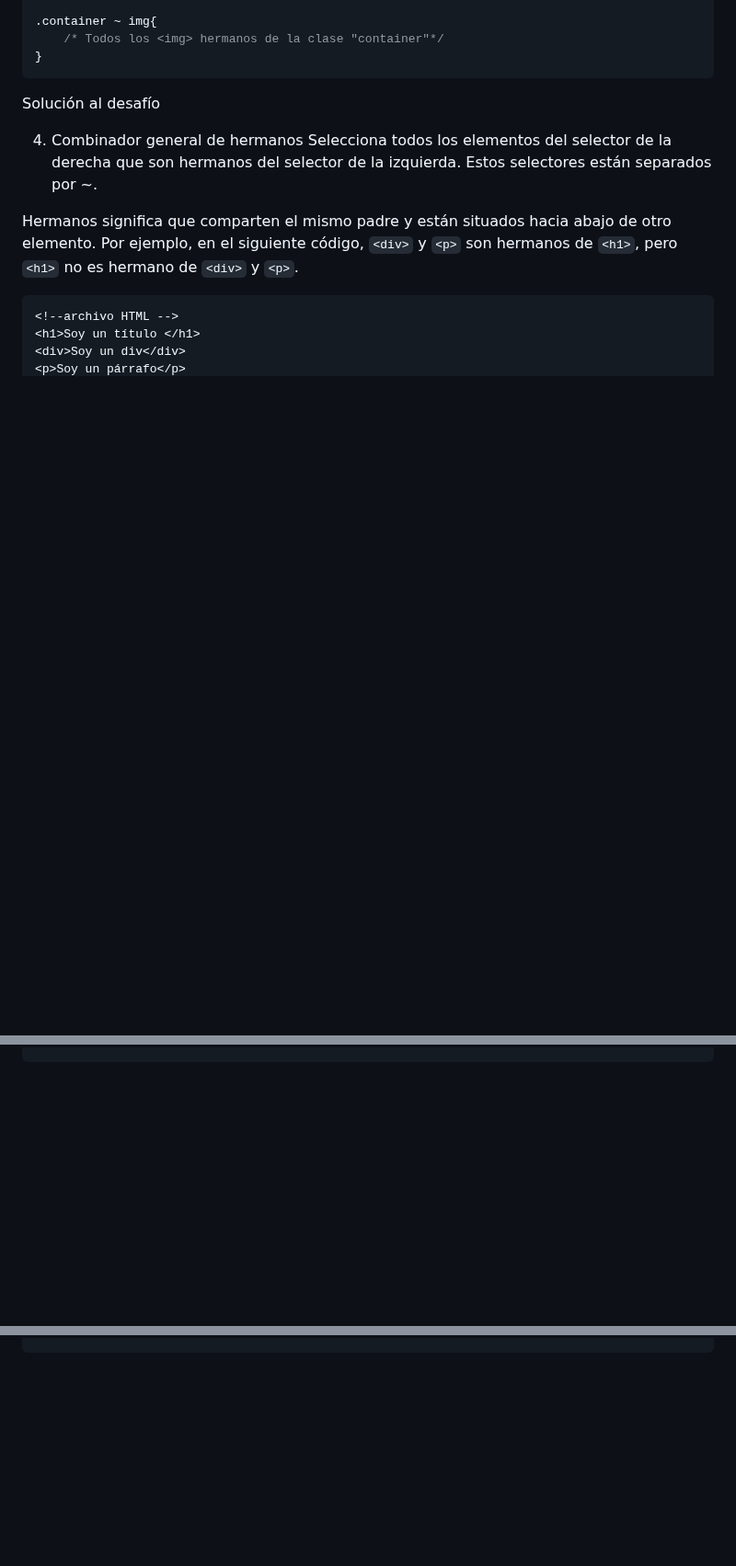
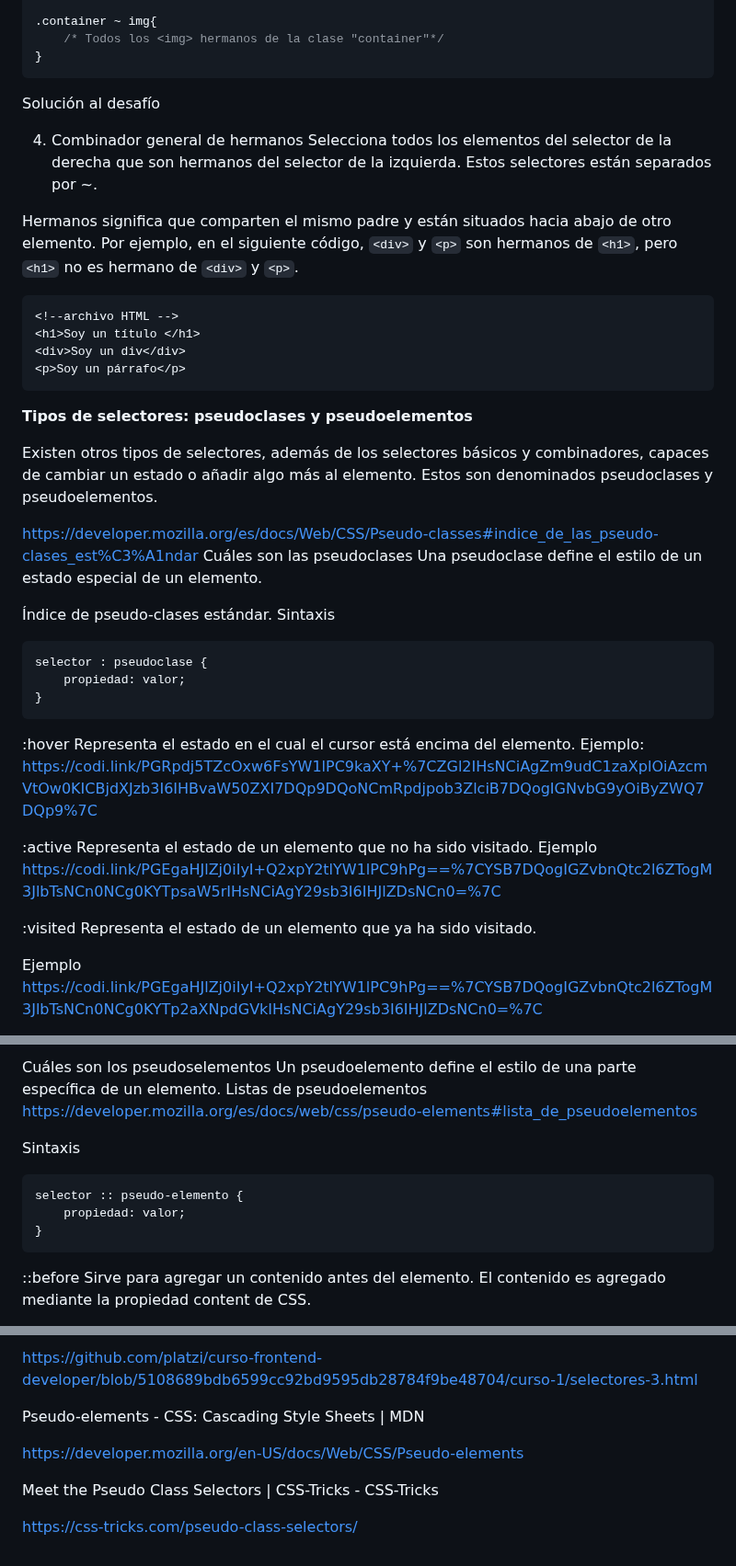
Before and after one commit to giovanyosorio/Front-End-Developer-, a Markdown page: README.md, 3 parts joined by grey strips. Shown at 92% size. GitHub-like rendering; blank space fills up the shorter version.

````diff
--- a/README.md
+++ b/README.md
@@ -425,3 +425,34 @@ Hermanos significa que comparten el mismo padre y están situados hacia abajo de
 <div>Soy un div</div>
 <p>Soy un párrafo</p>
 ```
+**Tipos de selectores: pseudoclases y pseudoelementos**
+
+
+Existen otros tipos de selectores, además de los selectores básicos y combinadores, capaces de cambiar un estado o añadir algo más al elemento. Estos son denominados pseudoclases y pseudoelementos.
+
+https://developer.mozilla.org/es/docs/Web/CSS/Pseudo-classes#indice_de_las_pseudo-clases_est%C3%A1ndar
+Cuáles son las pseudoclases
+Una pseudoclase define el estilo de un estado especial de un elemento.
+
+Índice de pseudo-clases estándar.
+Sintaxis
+```css
+selector : pseudoclase {
+    propiedad: valor;
+}
+```
+
+:hover
+Representa el estado en el cual el cursor está encima del elemento.
+Ejemplo: https://codi.link/PGRpdj5TZcOxw6FsYW1lPC9kaXY+%7CZGl2IHsNCiAgZm9udC1zaXplOiAzcmVtOw0KICBjdXJzb3I6IHBvaW50ZXI7DQp9DQoNCmRpdjpob3ZlciB7DQogIGNvbG9yOiByZWQ7DQp9%7C
+
+:active
+Representa el estado de un elemento que no ha sido visitado.
+Ejemplo
+https://codi.link/PGEgaHJlZj0iIyI+Q2xpY2tlYW1lPC9hPg==%7CYSB7DQogIGZvbnQtc2l6ZTogM3JlbTsNCn0NCg0KYTpsaW5rIHsNCiAgY29sb3I6IHJlZDsNCn0=%7C
+
+:visited
+Representa el estado de un elemento que ya ha sido visitado.
+
+Ejemplo https://codi.link/PGEgaHJlZj0iIyI+Q2xpY2tlYW1lPC9hPg==%7CYSB7DQogIGZvbnQtc2l6ZTogM3JlbTsNCn0NCg0KYTp2aXNpdGVkIHsNCiAgY29sb3I6IHJlZDsNCn0=%7C
+
@@ -427,0 +474,14 @@ Hermanos significa que comparten el mismo padre y están situados hacia abajo de
+Cuáles son los pseudoselementos
+Un pseudoelemento define el estilo de una parte específica de un elemento.
+Listas de pseudoelementos https://developer.mozilla.org/es/docs/web/css/pseudo-elements#lista_de_pseudoelementos
+
+Sintaxis
+```css
+selector :: pseudo-elemento {
+    propiedad: valor;
+}
+```
+
+::before
+Sirve para agregar un contenido antes del elemento. El contenido es agregado mediante la propiedad content de CSS.
+
@@ -427,0 +502,11 @@ Hermanos significa que comparten el mismo padre y están situados hacia abajo de
+https://github.com/platzi/curso-frontend-developer/blob/5108689bdb6599cc92bd9595db28784f9be48704/curso-1/selectores-3.html
+
+
+Pseudo-elements - CSS: Cascading Style Sheets | MDN
+
+https://developer.mozilla.org/en-US/docs/Web/CSS/Pseudo-elements
+
+
+Meet the Pseudo Class Selectors | CSS-Tricks - CSS-Tricks
+
+https://css-tricks.com/pseudo-class-selectors/
````
Also changed, not shown: other parts of README.md (+29 -0 lines).
